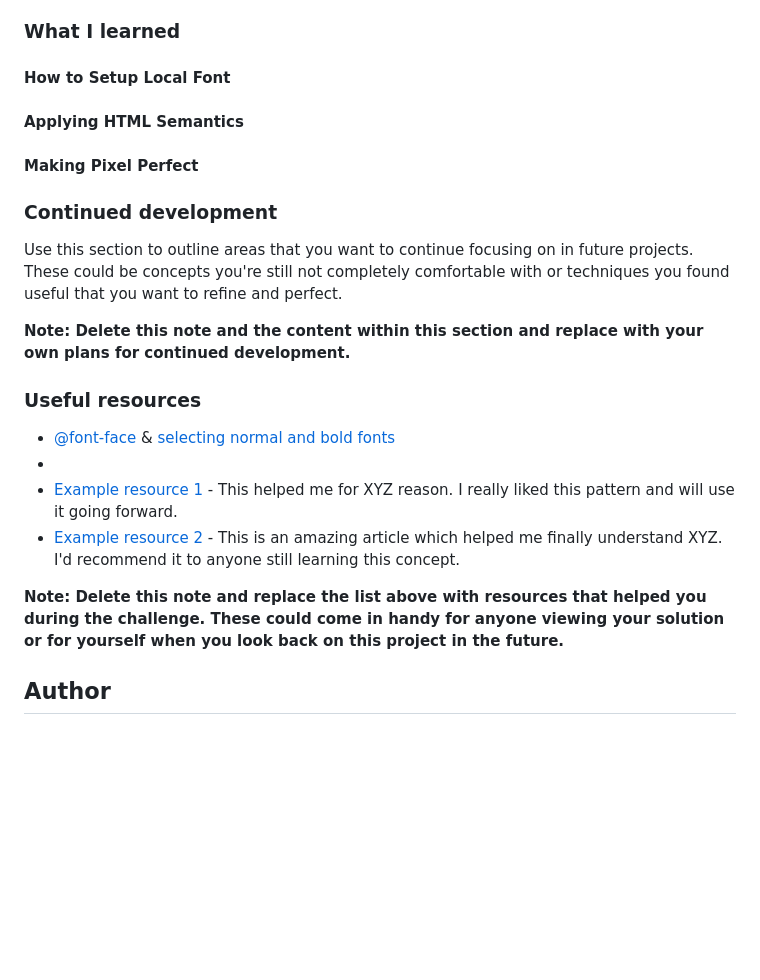
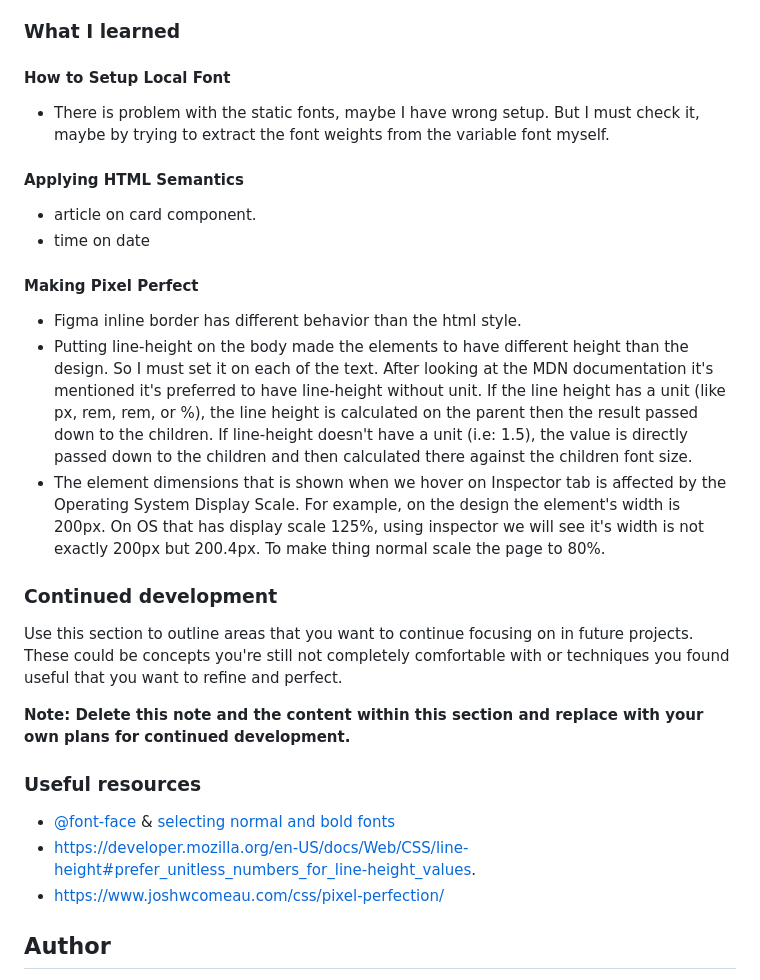
Before and after one commit to finkusuma-dev/frontendmenter-blog-preview-card, a Markdown page: README.md, the part around the change. Rendered like a GitHub page; blank space fills up the shorter version.

Commit message:
docs: working on what I learned section

```diff
--- a/README.md
+++ b/README.md
@@ -60,9 +60,19 @@ Then crop/optimize/edit your image however you like, add it to your project, and
 
 #### How to Setup Local Font
 
+- There is problem with the static fonts, maybe I have wrong setup. But I must check it, maybe by trying to extract the font weights from the variable font myself.
+
 #### Applying HTML Semantics
 
+- article on card component.
+- time on date
+
 #### Making Pixel Perfect
+
+- Figma inline border has different behavior than the html style.
+- Putting line-height on the body made the elements to have different height than the design. So I must set it on each of the text.
+  After looking at the MDN documentation it's mentioned it's preferred to have line-height without unit. If the line height has a unit (like px, rem, rem, or %), the line height is calculated on the parent then the result passed down to the children. If line-height doesn't have a unit (i.e: 1.5), the value is directly passed down to the children and then calculated there against the children font size.
+- The element dimensions that is shown when we hover on Inspector tab is affected by the Operating System Display Scale. For example, on the design the element's width is 200px. On OS that has display scale 125%, using inspector we will see it's width is not exactly 200px but 200.4px. To make thing normal scale the page to 80%.
 
 ### Continued development
 
@@ -73,11 +83,13 @@ Use this section to outline areas that you want to continue focusing on in futur
 ### Useful resources
 
 - [@font-face](https://devdocs.io/css/@font-face) & [selecting normal and bold fonts](https://developer.mozilla.org/en-US/docs/Web/CSS/@font-face/font-weight#selecting_normal_and_bold_fonts)
--
-- [Example resource 1](https://www.example.com) - This helped me for XYZ reason. I really liked this pattern and will use it going forward.
-- [Example resource 2](https://www.example.com) - This is an amazing article which helped me finally understand XYZ. I'd recommend it to anyone still learning this concept.
+- https://developer.mozilla.org/en-US/docs/Web/CSS/line-height#prefer_unitless_numbers_for_line-height_values.
+- https://www.joshwcomeau.com/css/pixel-perfection/
 
-**Note: Delete this note and replace the list above with resources that helped you during the challenge. These could come in handy for anyone viewing your solution or for yourself when you look back on this project in the future.**
+<!-- - [Example resource 1](https://www.example.com) - This helped me for XYZ reason. I really liked this pattern and will use it going forward.
+- [Example resource 2](https://www.example.com) - This is an amazing article which helped me finally understand XYZ. I'd recommend it to anyone still learning this concept. -->
+
+<!-- **Note: Delete this note and replace the list above with resources that helped you during the challenge. These could come in handy for anyone viewing your solution or for yourself when you look back on this project in the future.** -->
 
 ## Author
 
```
